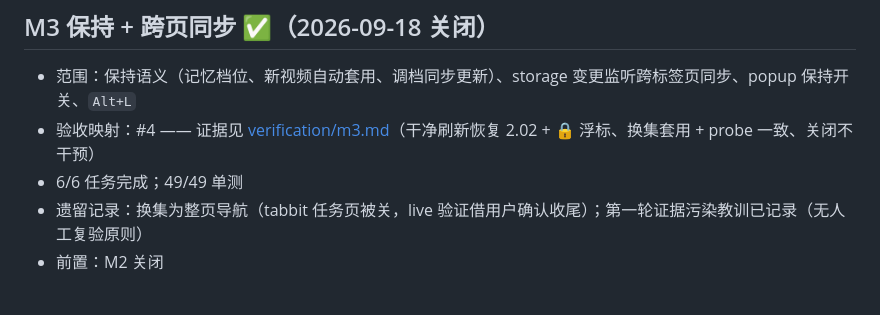
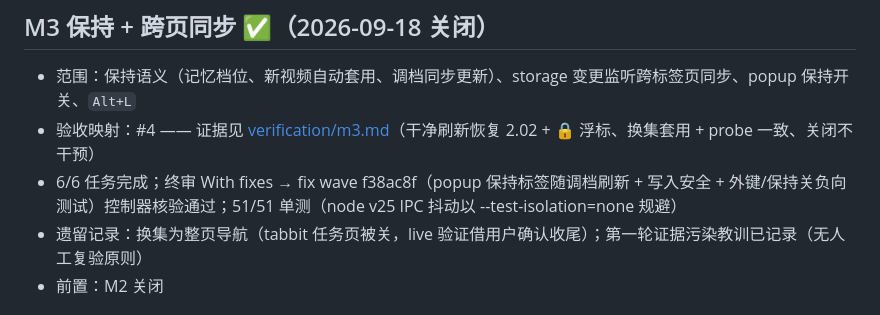
Before and after one commit to zz984230/chromeStore, a Markdown page: video-acc/docs/MILESTONES.md, the part around the change. Rendered like a GitHub page.

Commit message:
docs(m3): record final-review fix wave and close milestone
Co-Authored-By: Claude Code <noreply@anthropic.com>

```diff
--- a/video-acc/docs/MILESTONES.md
+++ b/video-acc/docs/MILESTONES.md
@@ -19,7 +19,7 @@
 ## M3 保持 + 跨页同步 ✅（2026-09-18 关闭）
 - 范围：保持语义（记忆档位、新视频自动套用、调档同步更新）、storage 变更监听跨标签页同步、popup 保持开关、`Alt+L`
 - 验收映射：#4 —— 证据见 [verification/m3.md](verification/m3.md)（干净刷新恢复 2.02 + 🔒 浮标、换集套用 + probe 一致、关闭不干预）
-- 6/6 任务完成；49/49 单测
+- 6/6 任务完成；终审 With fixes → fix wave f38ac8f（popup 保持标签随调档刷新 + 写入安全 + 外键/保持关负向测试）控制器核验通过；51/51 单测（node v25 IPC 抖动以 --test-isolation=none 规避）
 - 遗留记录：换集为整页导航（tabbit 任务页被关，live 验证借用户确认收尾）；第一轮证据污染教训已记录（无人工复验原则）
 - 前置：M2 关闭
 
```
